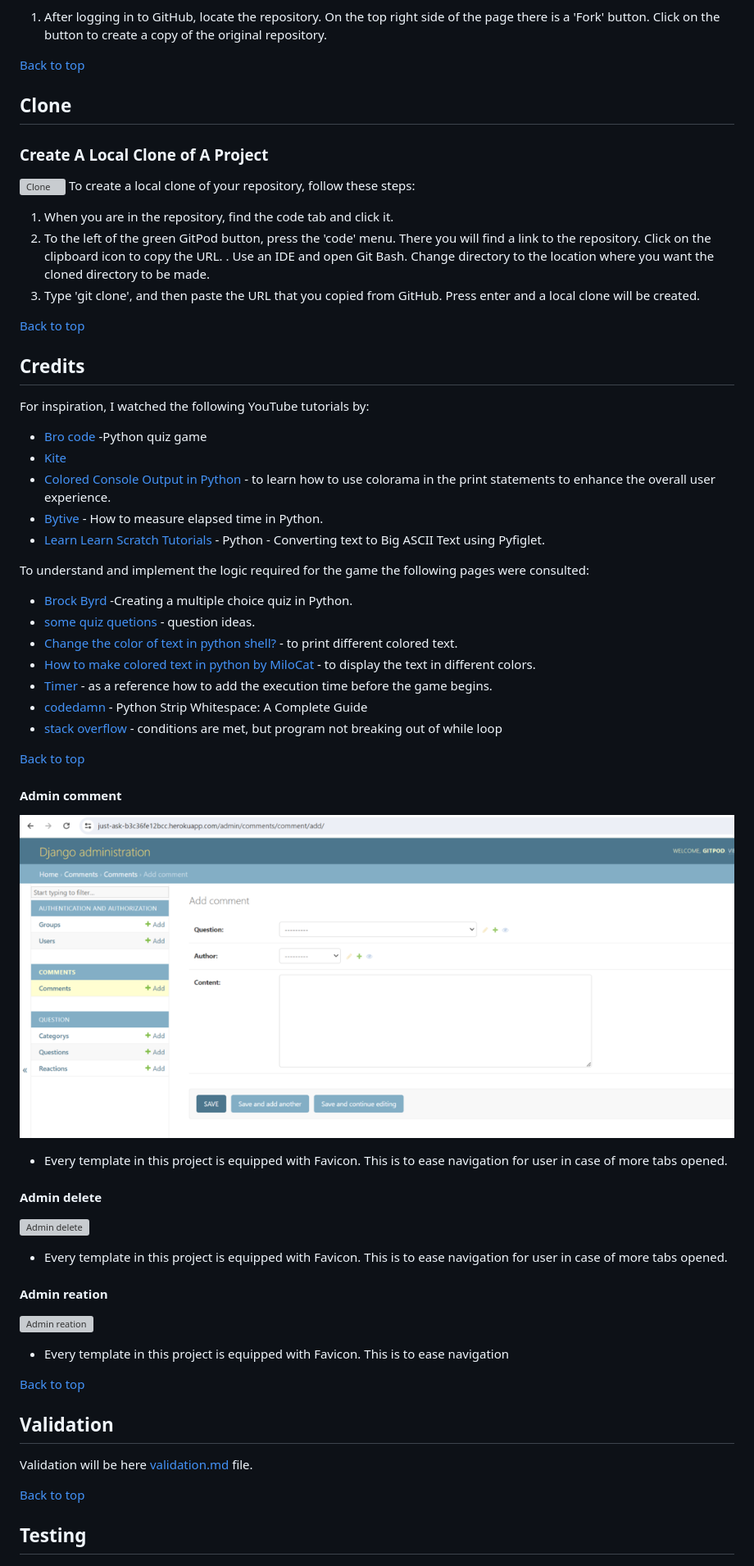
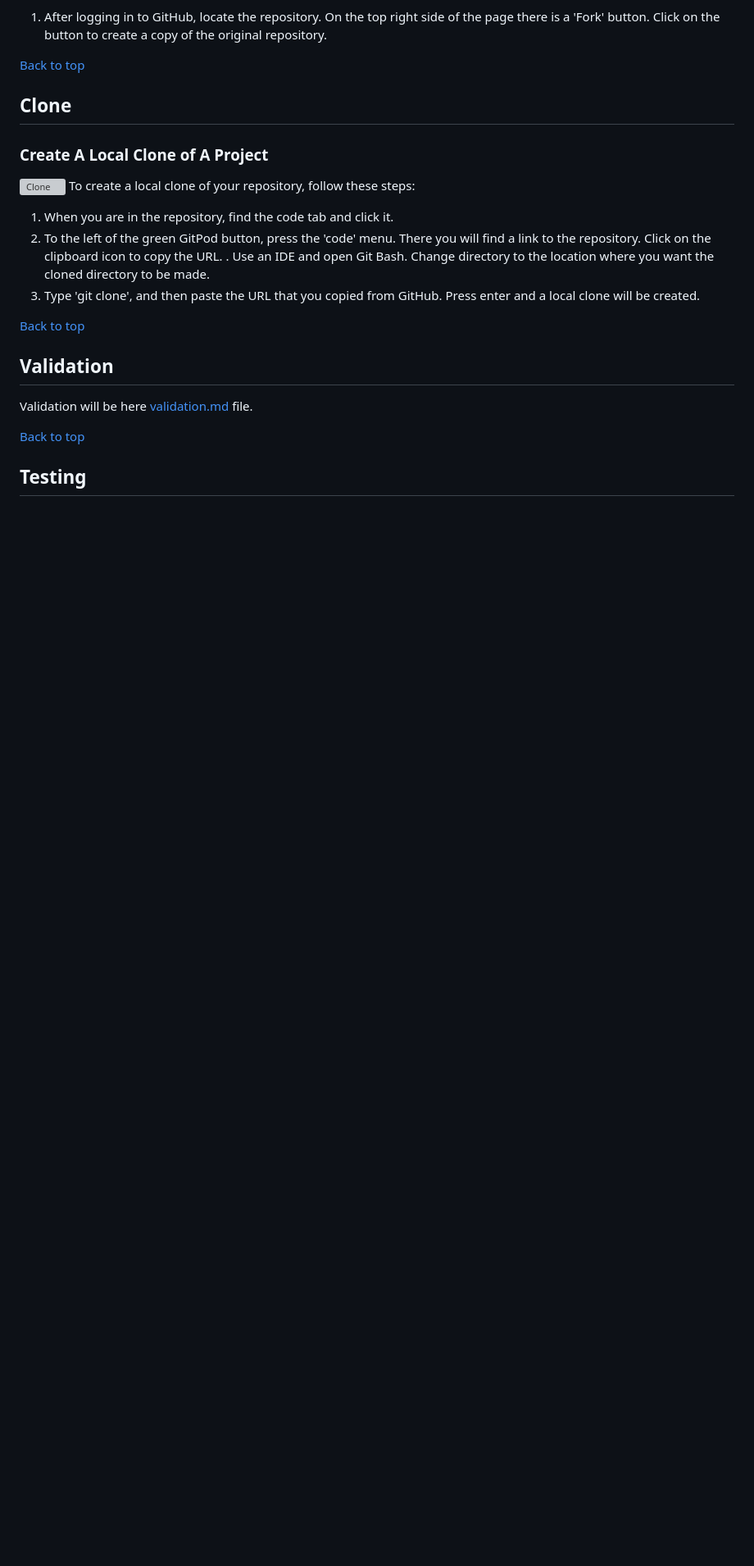
Before and after one commit to EIN-1/justask, a Markdown page: README.md, the part around the change printed below. Shown: that part at 82% size. GitHub-like rendering; blank space fills up the shorter version; grey boxes are pictures that could not be loaded.

```diff
--- a/README.md
+++ b/README.md
@@ -447,37 +401,6 @@ the browsers below.
   [Back to top](<#table-of-content>)
 
 
-## Credits
-For inspiration, I watched the following YouTube tutorials by:
-- [Bro code](https://www.youtube.com/watch?v=zehwgTB0vV8) -Python quiz game
-- [Kite](https://www.youtube.com/watch?v=m4nEnsavl6w&t=3s)
-- [Colored Console Output in Python](https://www.youtube.com/watch?v=kf8kbUKeM5g) - to learn how to use colorama in the print statements to enhance the overall user experience.
-- [Bytive](https://www.youtube.com/watch?v=NLqSxyKh1EU) - How to measure elapsed time in Python.
-- [Learn Learn Scratch Tutorials](https://www.youtube.com/watch?v=U1aUteSg2a4) - Python - Converting text to Big ASCII Text using Pyfiglet.
-
-To understand and implement the logic required for the game the following pages were consulted:
-+ [Brock Byrd](https://brockbyrdd.medium.com/creating-a-multiple-choice-quiz-in-python-terminal-1c46123b86d5) -Creating a multiple choice quiz in Python.
-+ [some quiz quetions](https://www.w3schools.com/quiztest/quiztest.asp?qtest=PYTHON) - question ideas.
-+ [Change the color of text in python shell?](https://stackoverflow.com/questions/11043260/change-the-color-of-text-in-python-shell) - to print different colored text.
-+ [How to make colored text in python by MiloCat](https://ask.replit.com/t/how-do-i-make-colored-text-in-python/29288/8) - to display the text in different colors.
-+ [Timer](https://www.learndatasci.com/solutions/python-timer/) - as a reference how to add the execution time before the game begins.
-+ [codedamn](https://codedamn.com/news/python/strip-whitespace-in-python) - Python Strip Whitespace: A Complete Guide
-+ [stack overflow](https://stackoverflow.com/questions/51804117/conditions-are-met-but-program-not-breaking-out-of-while-loop) - conditions are met, but program not breaking out of while loop
-
-[Back to top](<#table-of-contents>)
-
-  #### Admin comment
-  ![Admin comment](/image/superuser-add-comment.png)
-  - Every template in this project is equipped with Favicon. This is to ease navigation for user in case of more tabs opened.
-  #### Admin delete
-  ![Admin delete](/image/superuser-delete.png)
-  - Every template in this project is equipped with Favicon. This is to ease navigation for user in case of more tabs opened.
-  #### Admin reation
-  ![Admin reation](/image/superuser-reaction2.png)
-  - Every template in this project is equipped with Favicon. This is to ease navigation
-
-[Back to top](<#table-of-content>)
-
 ## Validation
 
 Validation will be here [validation.md](/docs/validation.md) file.
```
Also changed, not shown: other parts of README.md (+21 -62 lines).
